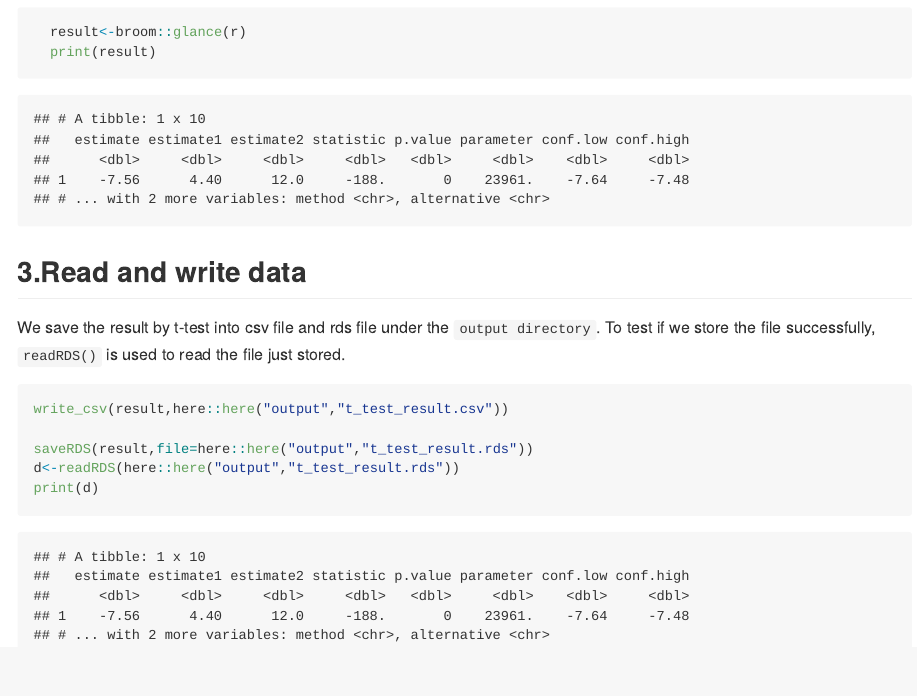
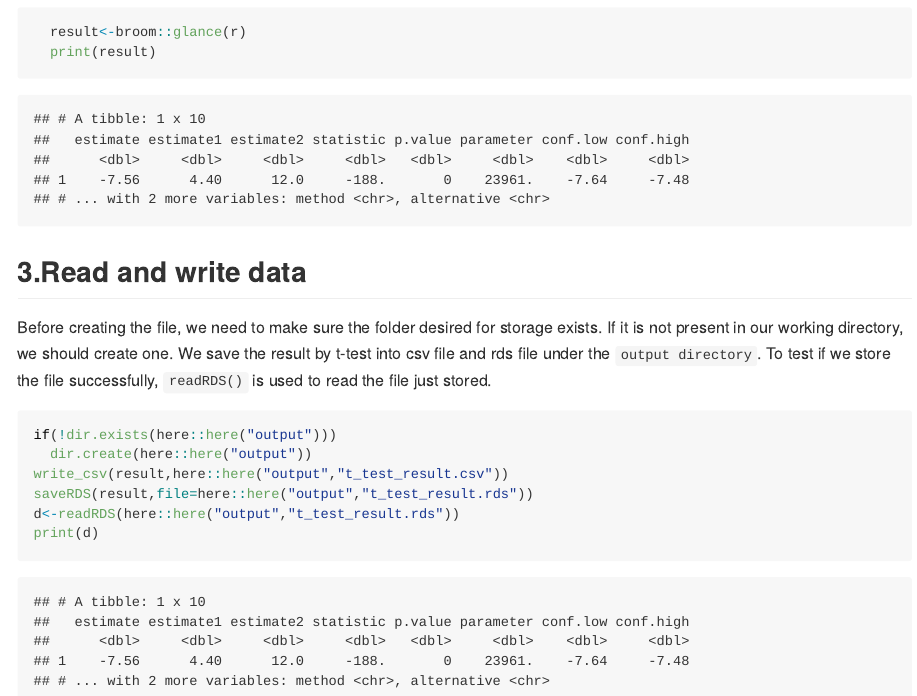
Before and after one commit to WYC401/VacouverTreeGrowthAnalysis, an R Markdown document (milestone_3/min_data_analysis_milestone_3.Rmd): the page in a window 1100 px wide, from 6660 px down. The pictures show the output file milestone_3/min_data_analysis_milestone_3.md that the author committed with the source, drawn offline in the style of GitHub; long lines of code are wrapped.

Commit message:
create the folder if not exists

````diff
--- a/milestone_3/min_data_analysis_milestone_3.Rmd
+++ b/milestone_3/min_data_analysis_milestone_3.Rmd
@@ -115,11 +115,11 @@ One way to test if root barriers have some effect on the trees' growth is to use
   print(result)
 ```
 ## 3.Read and write data
-We save the result by t-test into csv file and rds file under the `output directory`. To test if we store the file successfully, `readRDS()` is used to read the file just stored.
+Before creating the file, we need to make sure the folder desired for storage exists. If it is not present in our working directory, we should create one. We save the result by t-test into csv file and rds file under the `output directory`. To test if we store the file successfully, `readRDS()` is used to read the file just stored.
 ```{r}
-
+if(!dir.exists(here::here("output")))
+  dir.create(here::here("output"))
 write_csv(result,here::here("output","t_test_result.csv"))
-
 saveRDS(result,file=here::here("output","t_test_result.rds"))
 d<-readRDS(here::here("output","t_test_result.rds"))
 print(d)
````
Also changed, not shown: milestone_3/min_data_analysis_milestone_3.md.
